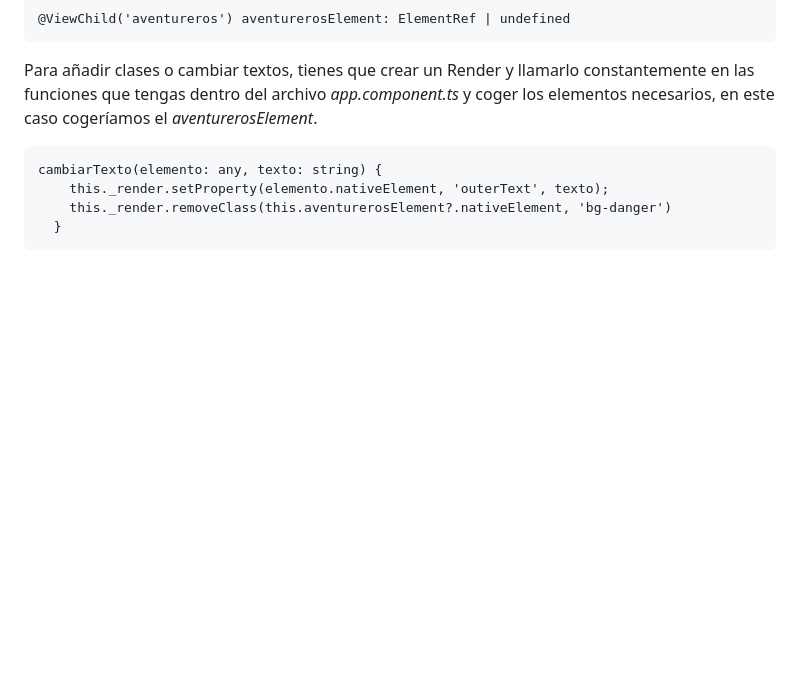
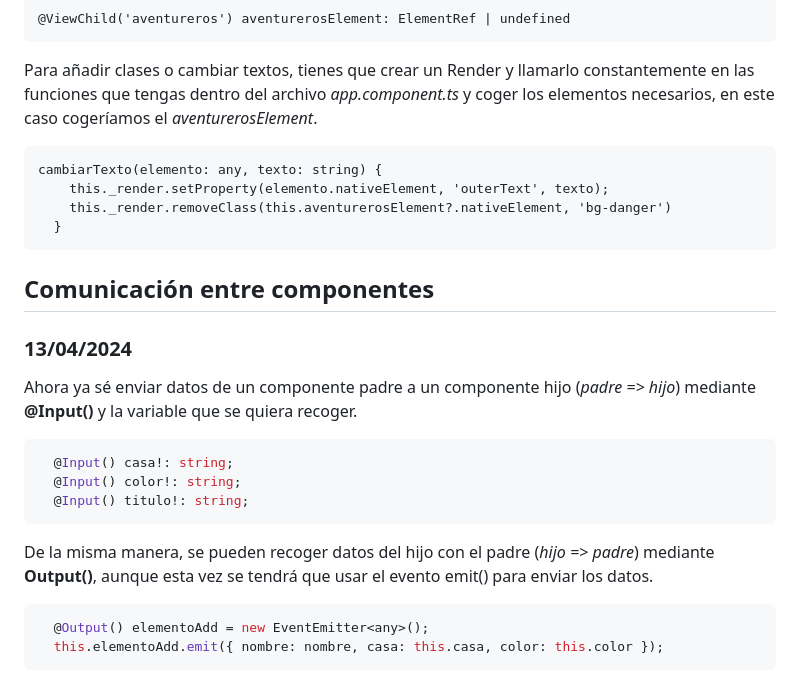
Before and after one commit to Papilla/FullStackMEAN, a Markdown page: README.md, the part around the change. Rendered like a GitHub page; blank space fills up the shorter version.

````diff
--- a/README.md
+++ b/README.md
@@ -62,3 +62,17 @@ cambiarTexto(elemento: any, texto: string) {
     this._render.removeClass(this.aventurerosElement?.nativeElement, 'bg-danger')
   }
 ```
+
+## Comunicación entre componentes
+### 13/04/2024
+Ahora ya sé enviar datos de un componente padre a un componente hijo (*padre => hijo*) mediante **@Input()** y la variable que se quiera recoger.
+```js
+  @Input() casa!: string;
+  @Input() color!: string;
+  @Input() titulo!: string;
+```
+De la misma manera, se pueden recoger datos del hijo con el padre (*hijo => padre*) mediante **Output()**, aunque esta vez se tendrá que usar el evento emit() para enviar los datos.
+```js
+  @Output() elementoAdd = new EventEmitter<any>();
+  this.elementoAdd.emit({ nombre: nombre, casa: this.casa, color: this.color });
+```
````
